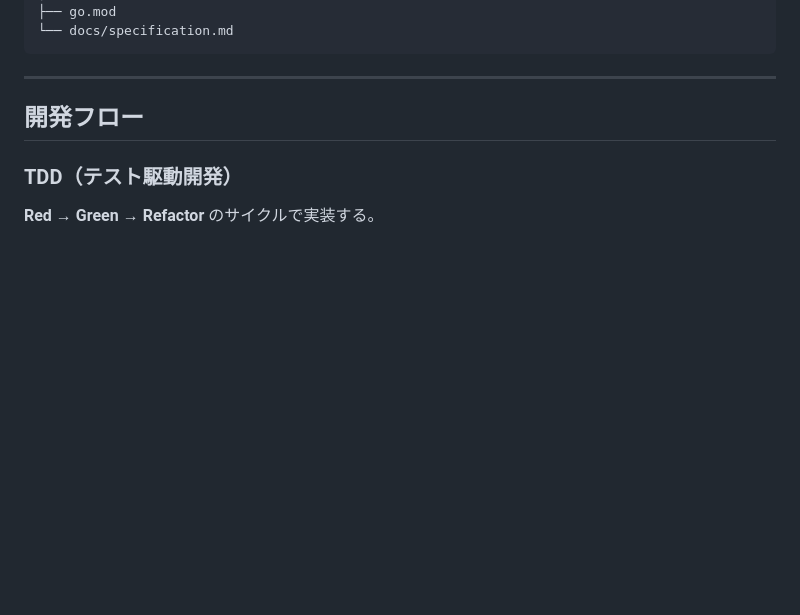
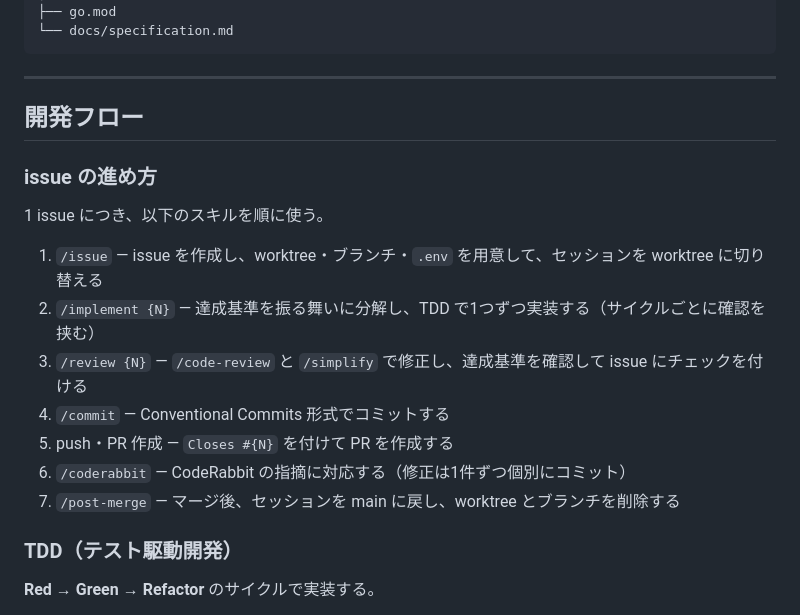
Before and after one commit to TsunoKento/habit-game, a Markdown page: CLAUDE.md, the part around the change. GitHub-like rendering; blank space fills up the shorter version.

Commit message:
docs: document issue-to-post-merge skill workflow in CLAUDE.md
Add an "issue の進め方" subsection to 開発フロー that lists the skills
used for each issue in order (/issue, /implement, /review, /commit,
push and PR, /coderabbit, /post-merge) with a one-line description of
each step, so the overall flow is recoverable after a long break.

Closes: #48

```diff
--- a/CLAUDE.md
+++ b/CLAUDE.md
@@ -46,6 +46,18 @@ habit-game/
 ---
 
 ## 開発フロー
+
+### issue の進め方
+
+1 issue につき、以下のスキルを順に使う。
+
+1. `/issue` — issue を作成し、worktree・ブランチ・`.env` を用意して、セッションを worktree に切り替える
+2. `/implement {N}` — 達成基準を振る舞いに分解し、TDD で1つずつ実装する（サイクルごとに確認を挟む）
+3. `/review {N}` — `/code-review` と `/simplify` で修正し、達成基準を確認して issue にチェックを付ける
+4. `/commit` — Conventional Commits 形式でコミットする
+5. push・PR 作成 — `Closes #{N}` を付けて PR を作成する
+6. `/coderabbit` — CodeRabbit の指摘に対応する（修正は1件ずつ個別にコミット）
+7. `/post-merge` — マージ後、セッションを main に戻し、worktree とブランチを削除する
 
 ### TDD（テスト駆動開発）
 
```
